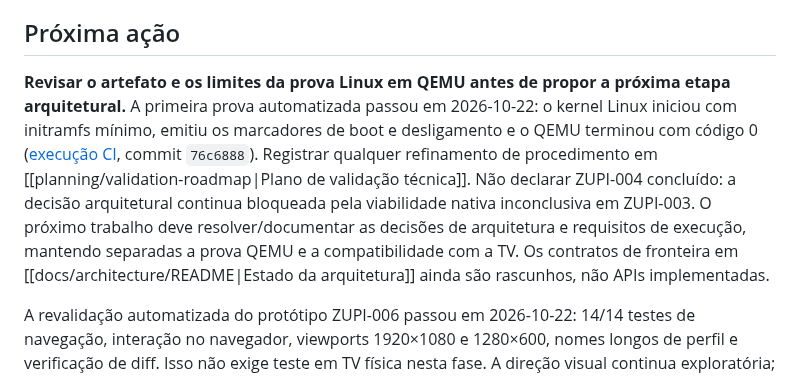
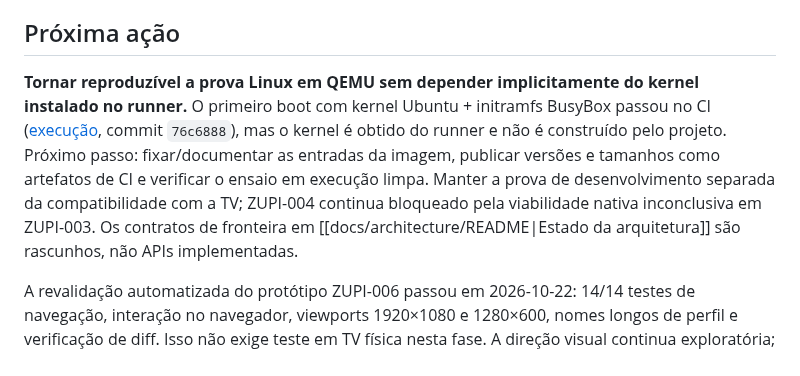
Before and after one commit to julianscunha/ZupiOS, a Markdown page: planning/Next-Steps.md, the part around the change. Rendered like a GitHub page.

```diff
--- a/planning/Next-Steps.md
+++ b/planning/Next-Steps.md
@@ -14,7 +14,7 @@ Esta página é somente um ponto de entrada para a próxima ação. Não replica
 
 ## Próxima ação
 
-**Revisar o artefato e os limites da prova Linux em QEMU antes de propor a próxima etapa arquitetural.** A primeira prova automatizada passou em 2026-10-22: o kernel Linux iniciou com initramfs mínimo, emitiu os marcadores de boot e desligamento e o QEMU terminou com código 0 ([execução CI](https://github.com/julianscunha/ZupiOS/actions/runs/39781473737), commit `76c6888`). Registrar qualquer refinamento de procedimento em [[planning/validation-roadmap|Plano de validação técnica]]. Não declarar ZUPI-004 concluído: a decisão arquitetural continua bloqueada pela viabilidade nativa inconclusiva em ZUPI-003. O próximo trabalho deve resolver/documentar as decisões de arquitetura e requisitos de execução, mantendo separadas a prova QEMU e a compatibilidade com a TV. Os contratos de fronteira em [[docs/architecture/README|Estado da arquitetura]] ainda são rascunhos, não APIs implementadas.
+**Tornar reproduzível a prova Linux em QEMU sem depender implicitamente do kernel instalado no runner.** O primeiro boot com kernel Ubuntu + initramfs BusyBox passou no CI ([execução](https://github.com/julianscunha/ZupiOS/actions/runs/39781473737), commit `76c6888`), mas o kernel é obtido do runner e não é construído pelo projeto. Próximo passo: fixar/documentar as entradas da imagem, publicar versões e tamanhos como artefatos de CI e verificar o ensaio em execução limpa. Manter a prova de desenvolvimento separada da compatibilidade com a TV; ZUPI-004 continua bloqueado pela viabilidade nativa inconclusiva em ZUPI-003. Os contratos de fronteira em [[docs/architecture/README|Estado da arquitetura]] são rascunhos, não APIs implementadas.
 
 A revalidação automatizada do protótipo ZUPI-006 passou em 2026-10-22: 14/14 testes de navegação, interação no navegador, viewports 1920×1080 e 1280×600, nomes longos de perfil e verificação de diff. Isso não exige teste em TV física nesta fase. A direção visual continua exploratória; aprovação estética final pelo mantenedor é uma revisão separada, e teste com controle remoto/TV representativos fica condicionado à existência de hardware e procedimento adequados.
 
```
Also changed, not shown: docs/architecture/README.md (+9 -11 lines), 1 other file.
